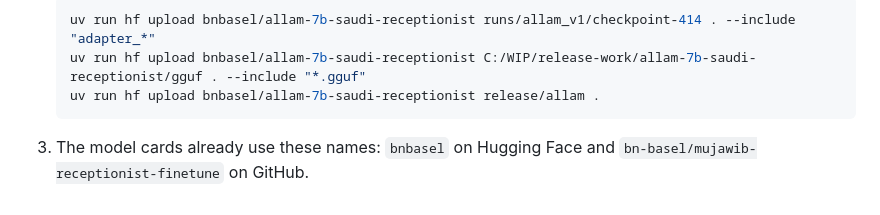
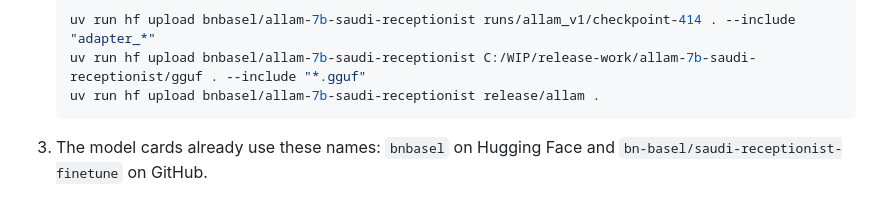
Before and after one commit to bn-basel/saudi-receptionist-finetune, a Markdown page: docs/RELEASE.md, the part around the change. GitHub-like rendering.

Commit message:
Point links at the renamed repo, saudi-receptionist-finetune
Co-Authored-By: Claude Opus 5.5 <noreply@anthropic.com>

````diff
--- a/docs/RELEASE.md
+++ b/docs/RELEASE.md
@@ -61,4 +61,4 @@ one, and its chat API scores the same as the exact route.
    uv run hf upload bnbasel/allam-7b-saudi-receptionist C:/WIP/release-work/allam-7b-saudi-receptionist/gguf . --include "*.gguf"
    uv run hf upload bnbasel/allam-7b-saudi-receptionist release/allam .
    ```
-3. The model cards already use these names: `bnbasel` on Hugging Face and `bn-basel/mujawib-receptionist-finetune` on GitHub.
+3. The model cards already use these names: `bnbasel` on Hugging Face and `bn-basel/saudi-receptionist-finetune` on GitHub.
````
Also changed, not shown: release/allam/README.md (+3 -3 lines), release/gemma/README.md (+3 -3 lines).
